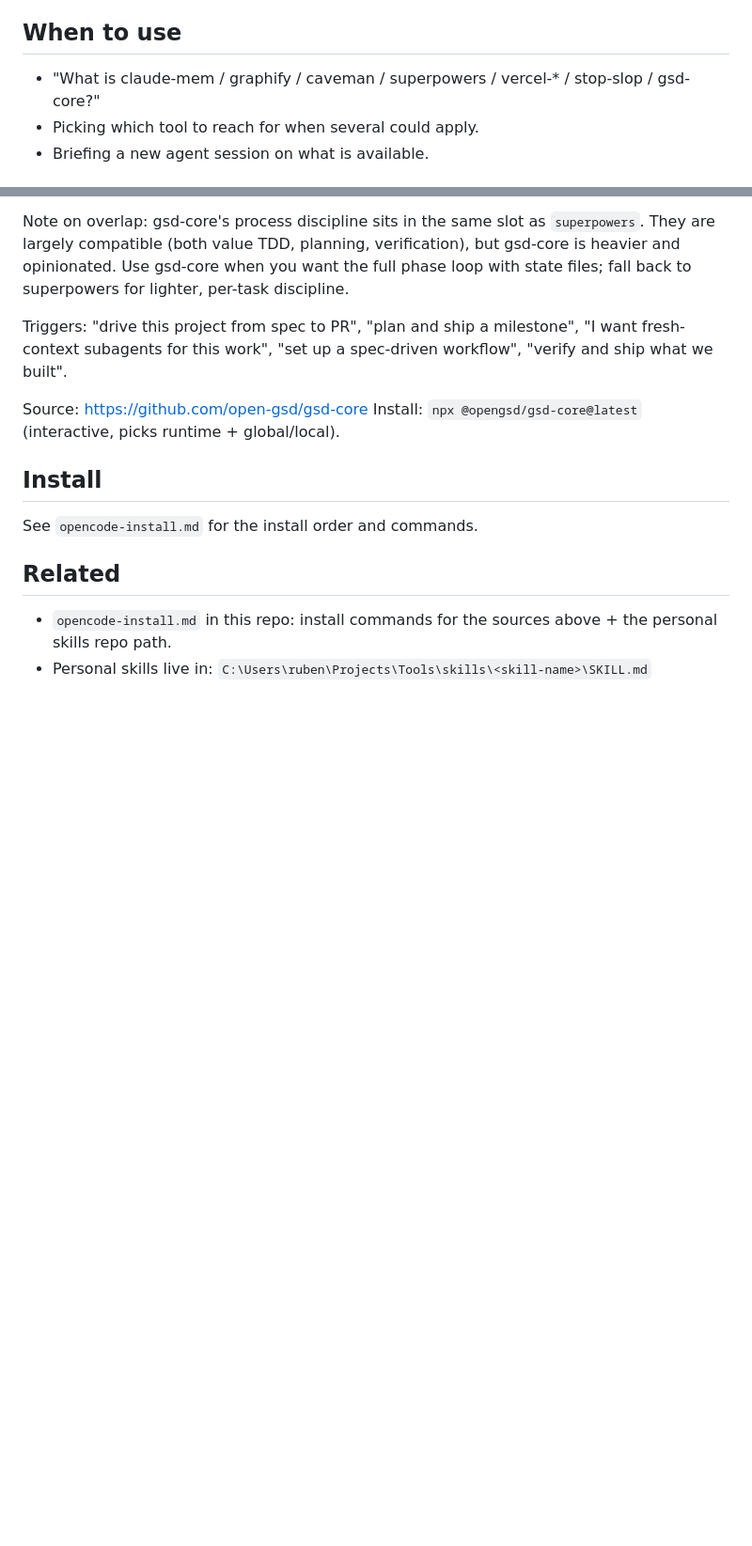
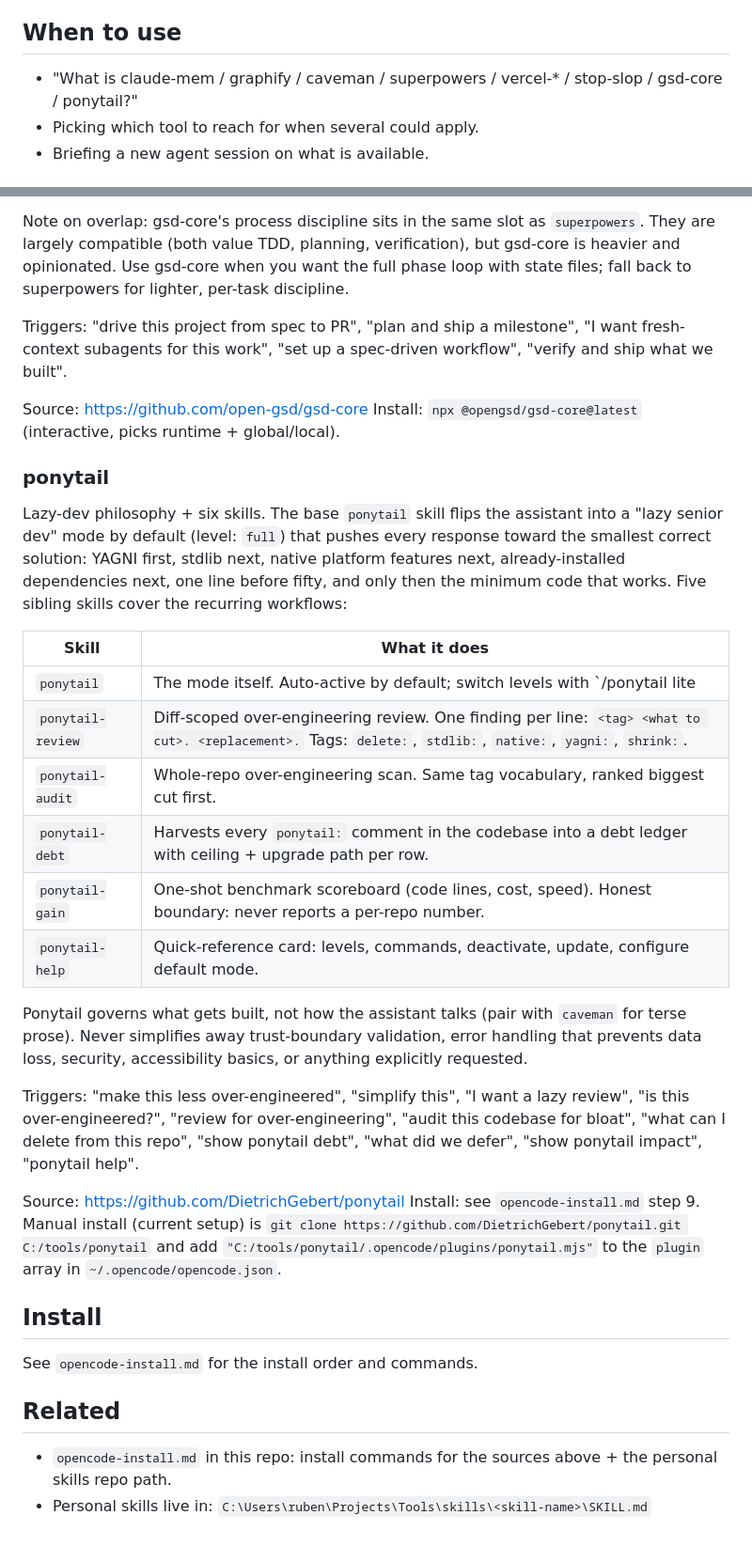
Before and after one commit to RubenVanDerVeen/skills, a Markdown page: external-skills.md, 2 parts joined by grey strips. Shown at 94% size. Rendered like a GitHub page; blank space fills up the shorter version.

Commit message:
docs(skills): catalog ponytail and add opencode install step

```diff
--- a/external-skills.md
+++ b/external-skills.md
@@ -8,7 +8,7 @@ For install commands, see `opencode-install.md`.
 
 ## When to use
 
-- "What is claude-mem / graphify / caveman / superpowers / vercel-* / stop-slop / gsd-core?"
+- "What is claude-mem / graphify / caveman / superpowers / vercel-* / stop-slop / gsd-core / ponytail?"
 - Picking which tool to reach for when several could apply.
 - Briefing a new agent session on what is available.
 
@@ -101,6 +102,26 @@ Triggers: "drive this project from spec to PR", "plan and ship a milestone", "I
 Source: https://github.com/open-gsd/gsd-core
 Install: `npx @opengsd/gsd-core@latest` (interactive, picks runtime + global/local).
 
+### ponytail
+
+Lazy-dev philosophy + six skills. The base `ponytail` skill flips the assistant into a "lazy senior dev" mode by default (level: `full`) that pushes every response toward the smallest correct solution: YAGNI first, stdlib next, native platform features next, already-installed dependencies next, one line before fifty, and only then the minimum code that works. Five sibling skills cover the recurring workflows:
+
+| Skill | What it does |
+|---|---|
+| `ponytail` | The mode itself. Auto-active by default; switch levels with `/ponytail lite|full|ultra`, deactivate with "stop ponytail". |
+| `ponytail-review` | Diff-scoped over-engineering review. One finding per line: `<tag> <what to cut>. <replacement>.` Tags: `delete:`, `stdlib:`, `native:`, `yagni:`, `shrink:`. |
+| `ponytail-audit` | Whole-repo over-engineering scan. Same tag vocabulary, ranked biggest cut first. |
+| `ponytail-debt` | Harvests every `ponytail:` comment in the codebase into a debt ledger with ceiling + upgrade path per row. |
+| `ponytail-gain` | One-shot benchmark scoreboard (code lines, cost, speed). Honest boundary: never reports a per-repo number. |
+| `ponytail-help` | Quick-reference card: levels, commands, deactivate, update, configure default mode. |
+
+Ponytail governs what gets built, not how the assistant talks (pair with `caveman` for terse prose). Never simplifies away trust-boundary validation, error handling that prevents data loss, security, accessibility basics, or anything explicitly requested.
+
+Triggers: "make this less over-engineered", "simplify this", "I want a lazy review", "is this over-engineered?", "review for over-engineering", "audit this codebase for bloat", "what can I delete from this repo", "show ponytail debt", "what did we defer", "show ponytail impact", "ponytail help".
+
+Source: https://github.com/DietrichGebert/ponytail
+Install: see `opencode-install.md` step 9. Manual install (current setup) is `git clone https://github.com/DietrichGebert/ponytail.git C:/tools/ponytail` and add `"C:/tools/ponytail/.opencode/plugins/ponytail.mjs"` to the `plugin` array in `~/.opencode/opencode.json`.
+
 ## Install
 
 See `opencode-install.md` for the install order and commands.
```
Also changed, not shown: other parts of external-skills.md (+1 -0 lines), opencode-install.md (+28 -6 lines).
